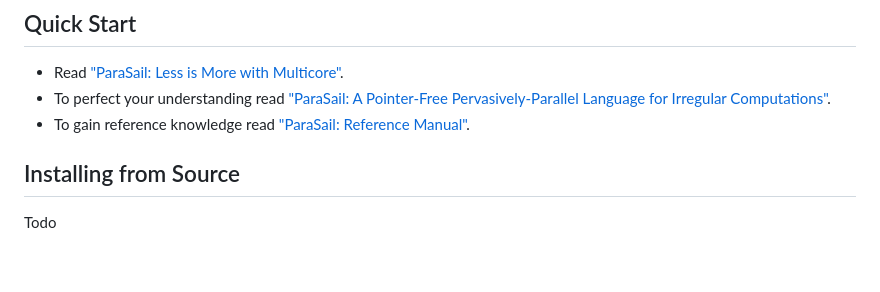
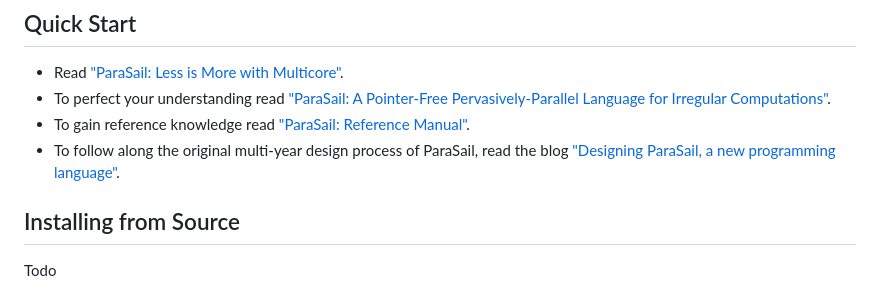
Before and after one commit to parasail-lang/parasail, a Markdown page: readme.md, the part around the change printed below. GitHub-like rendering; blank space fills up the shorter version.

Commit message:
Add link to blog in the readme.

```diff
--- a/readme.md
+++ b/readme.md
@@ -97,6 +97,7 @@ end class Dining_Philosophers;
 - Read ["ParaSail: Less is More with Multicore"].
 - To perfect your understanding read ["ParaSail: A Pointer-Free Pervasively-Parallel Language for Irregular Computations"].
 - To gain reference knowledge read ["ParaSail: Reference Manual"].
+- To follow along the original multi-year design process of ParaSail, read the blog ["Designing ParaSail, a new programming language"].
 
 ["ParaSail: Less is More with Multicore"]: https://github.com/parasail-lang/parasail/blob/main/documentation/parasail_intro.pdf
 ["ParaSail: A Pointer-Free Pervasively-Parallel Language for Irregular Computations"]: https://github.com/parasail-lang/parasail/blob/main/documentation/Irregular_Computations_in_ParaSail.pdf
```
Also changed, not shown: other parts of readme.md (+1 -0 lines).
